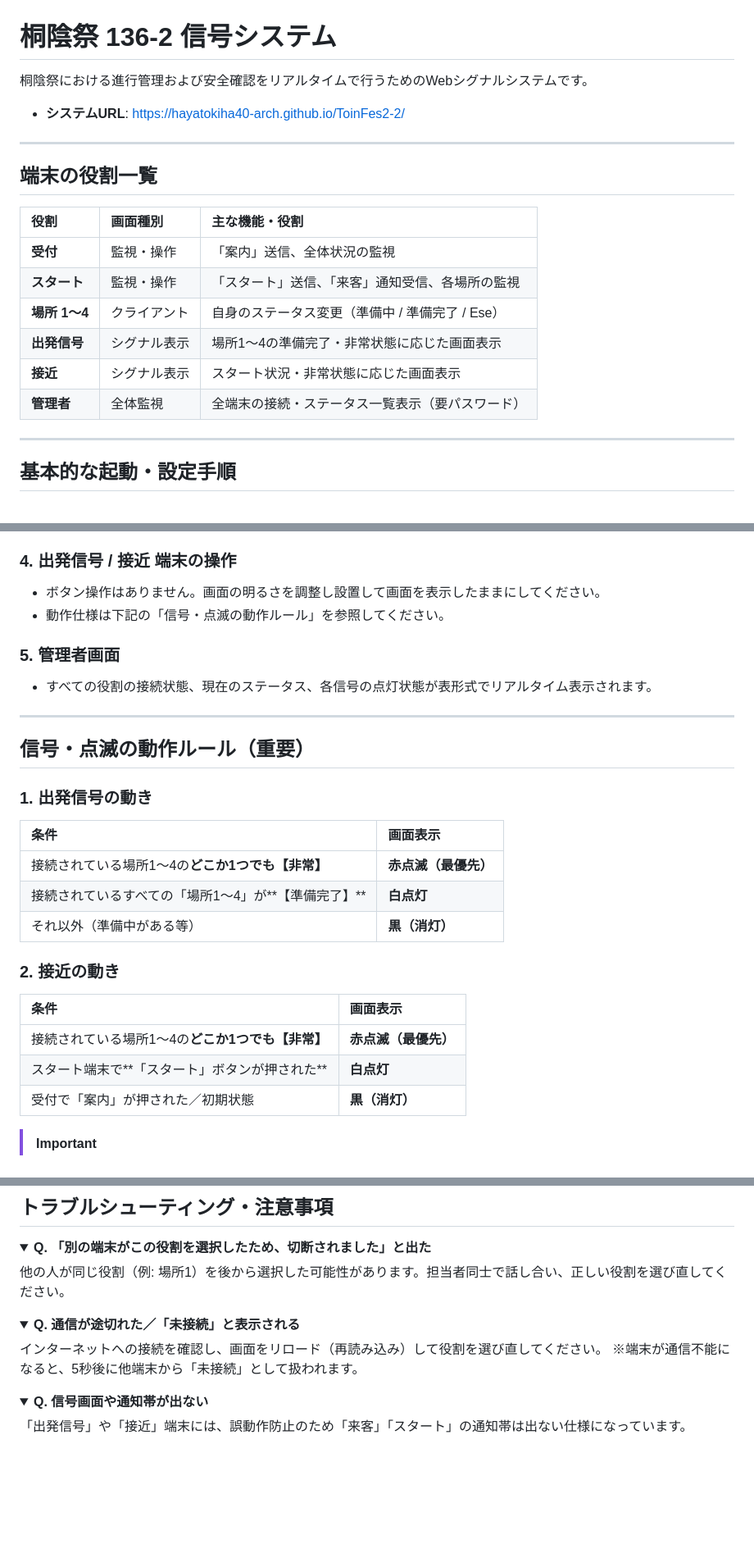
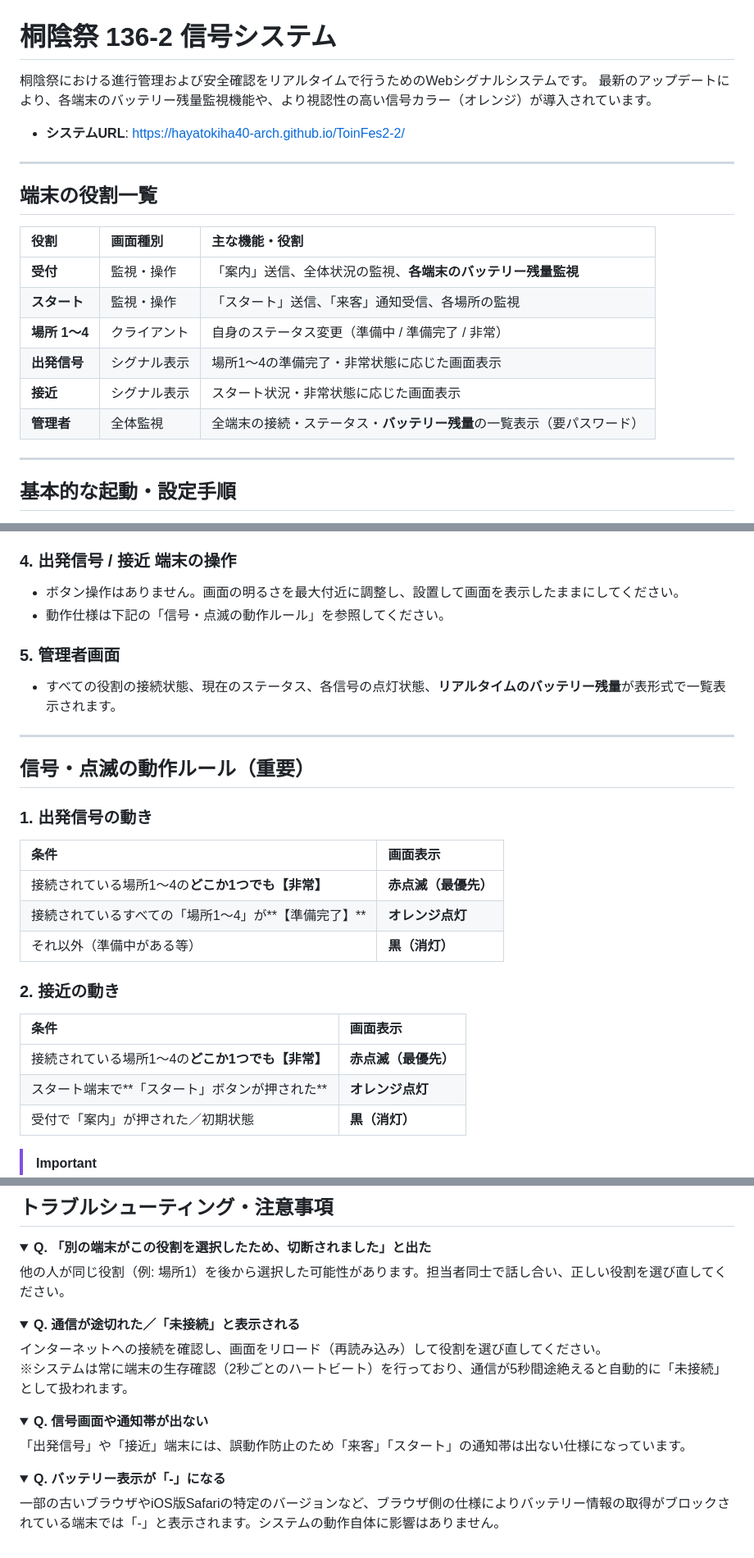
Before and after one commit to hayatokiha40-arch/ToinFes2-2, a Markdown page: README.md, 3 parts joined by grey strips. Shown at 82% size. GitHub-like rendering; folded sections open; blank space fills up the shorter version.

Commit message:
Update README 1.2.0.md

```diff
--- a/README.md
+++ b/README.md
@@ -1,6 +1,7 @@
 # 桐陰祭 136-2 信号システム
 
 桐陰祭における進行管理および安全確認をリアルタイムで行うためのWebシグナルシステムです。
+最新のアップデートにより、各端末のバッテリー残量監視機能や、より視認性の高い信号カラー（オレンジ）が導入されています。
 
 * **システムURL**: https://hayatokiha40-arch.github.io/ToinFes2-2/
 
@@ -10,12 +11,12 @@
 
 | 役割 | 画面種別 | 主な機能・役割 |
 | :--- | :--- | :--- |
-| **受付** | 監視・操作 | 「案内」送信、全体状況の監視 |
+| **受付** | 監視・操作 | 「案内」送信、全体状況の監視、**各端末のバッテリー残量監視** |
 | **スタート** | 監視・操作 | 「スタート」送信、「来客」通知受信、各場所の監視 |
-| **場所 1〜4** | クライアント | 自身のステータス変更（準備中 / 準備完了 / Ese） |
+| **場所 1〜4** | クライアント | 自身のステータス変更（準備中 / 準備完了 / 非常） |
 | **出発信号** | シグナル表示 | 場所1〜4の準備完了・非常状態に応じた画面表示 |
 | **接近** | シグナル表示 | スタート状況・非常状態に応じた画面表示 |
-| **管理者** | 全体監視 | 全端末の接続・ステータス一覧表示（要パスワード） |
+| **管理者** | 全体監視 | 全端末の接続・ステータス・**バッテリー残量**の一覧表示（要パスワード） |
 
 ---
 
@@ -55,11 +56,11 @@
 ※スタート端末から「スタート」が押されると、画面上部に「スタート」と20秒間表示され、自動的に「準備中」に戻ります。
 
 ### 4. 出発信号 / 接近 端末の操作
-* ボタン操作はありません。画面の明るさを調整し設置して画面を表示したままにしてください。
+* ボタン操作はありません。画面の明るさを最大付近に調整し、設置して画面を表示したままにしてください。
 * 動作仕様は下記の「信号・点滅の動作ルール」を参照してください。
 
 ### 5. 管理者画面
-* すべての役割の接続状態、現在のステータス、各信号の点灯状態が表形式でリアルタイム表示されます。
+* すべての役割の接続状態、現在のステータス、各信号の点灯状態、**リアルタイムのバッテリー残量**が表形式で一覧表示されます。
 
 ---
 
@@ -69,14 +70,14 @@
 | 条件 | 画面表示 |
 | :--- | :--- |
 | 接続されている場所1〜4の**どこか1つでも【非常】** | **赤点滅（最優先）** |
-| 接続されているすべての「場所1〜4」が**【準備完了】** | **白点灯** |
+| 接続されているすべての「場所1〜4」が**【準備完了】** | **オレンジ点灯** |
 | それ以外（準備中がある等） | **黒（消灯）** |
 
 ### 2. 接近の動き
 | 条件 | 画面表示 |
 | :--- | :--- |
 | 接続されている場所1〜4の**どこか1つでも【非常】** | **赤点滅（最優先）** |
-| スタート端末で**「スタート」ボタンが押された** | **白点灯** |
+| スタート端末で**「スタート」ボタンが押された** | **オレンジ点灯** |
 | 受付で「案内」が押された／初期状態 | **黒（消灯）** |
 
 > [!IMPORTANT]
@@ -117,11 +118,16 @@
 
 <details>
 <summary><b>Q. 通信が途切れた／「未接続」と表示される</b></summary>
-インターネットへの接続を確認し、画面をリロード（再読み込み）して役割を選び直してください。
-※端末が通信不能になると、5秒後に他端末から「未接続」として扱われます。
+インターネットへの接続を確認し、画面をリロード（再読み込み）して役割を選び直してください。<br>
+※システムは常に端末の生存確認（2秒ごとのハートビート）を行っており、通信が5秒間途絶えると自動的に「未接続」として扱われます。
 </details>
 
 <details>
 <summary><b>Q. 信号画面や通知帯が出ない</b></summary>
 「出発信号」や「接近」端末には、誤動作防止のため「来客」「スタート」の通知帯は出ない仕様になっています。
 </details>
+
+<details>
+<summary><b>Q. バッテリー表示が「-」になる</b></summary>
+一部の古いブラウザやiOS版Safariの特定のバージョンなど、ブラウザ側の仕様によりバッテリー情報の取得がブロックされている端末では「-」と表示されます。システムの動作自体に影響はありません。
+</details>
```
Also changed, not shown: other parts of README.md (+2 -2 lines).
